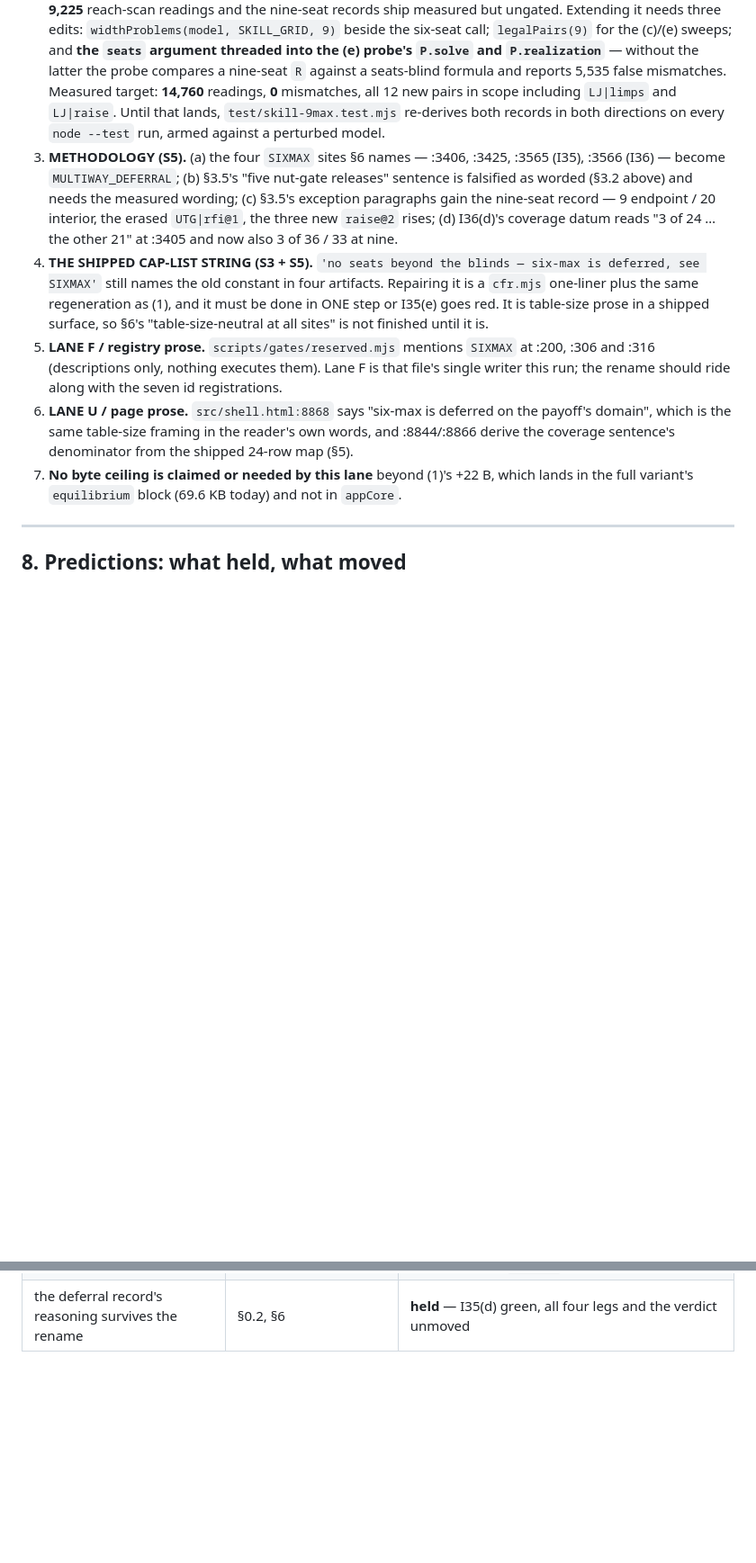
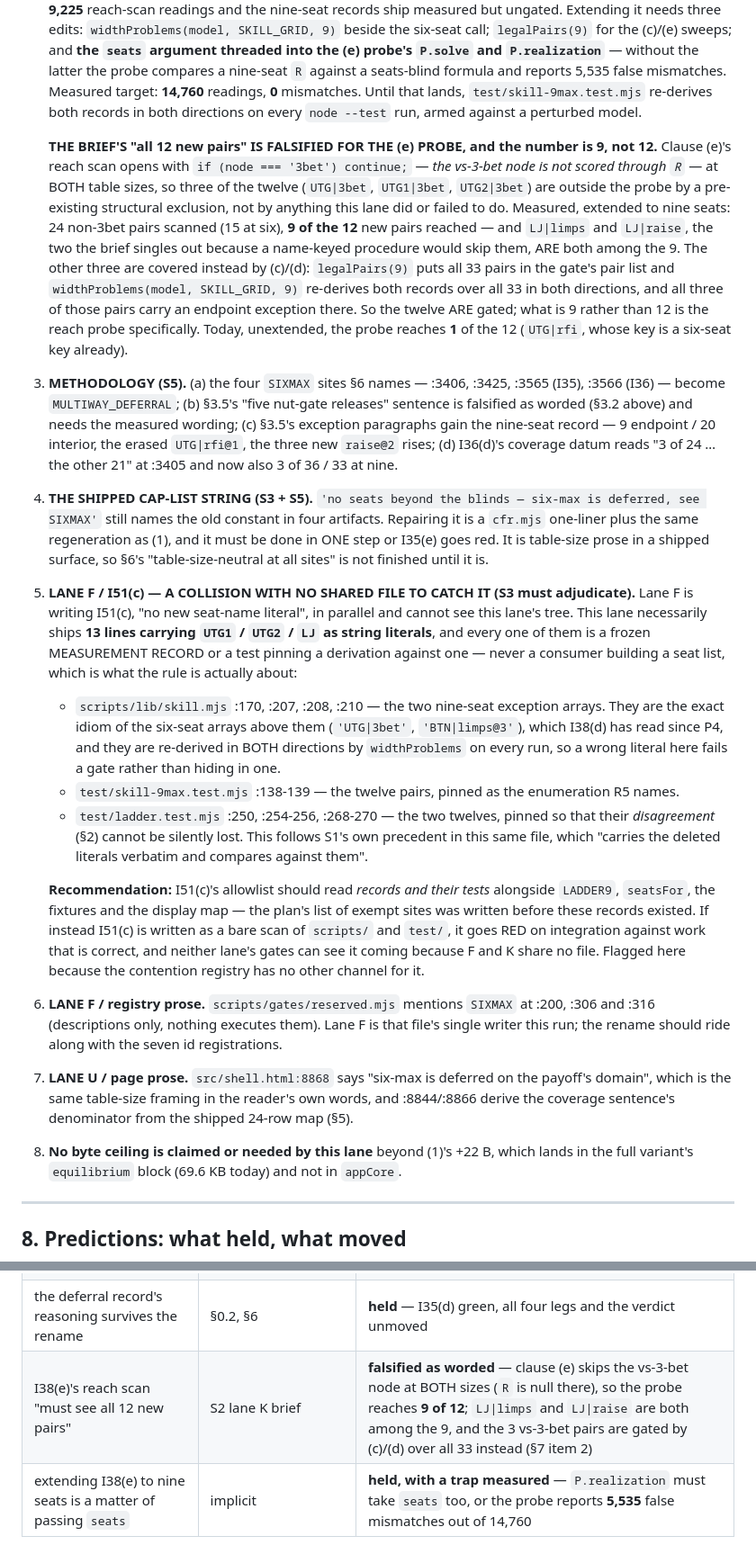
Before and after one commit to lkamicle-web/4-card-plo-, a Markdown page: docs/spikes/V4-skill.md, 2 parts joined by grey strips. Shown at 90% size. GitHub-like rendering; blank space fills up the shorter version.

Commit message:
v4 S2 lane K (3/3): the memo's two corrections after an independent re-measurement
RE-MEASURED EVERY NUMBER THIS LANE RETURNS, from positionDisabled and the shipped payload alone,
rather than trusting the record: 21/33 legal pairs, the two twelves and their exact 2-each-way
disagreement, 6 of 12 with an exception, coverageMap 24/3/21 and 36/3/33 with all 24 six-seat rows
byte-identical inside the nine-seat map, nestChain('rfi',6) = UTG,HJ,CO,BTN. All confirm.

TWO REPAIRS, both to docs/spikes/V4-skill.md:

1. THE BRIEF'S "I38(e) must see all 12 new pairs" IS FALSIFIED AS WORDED, and the memo had carried
   the brief's phrasing. Clause (e)'s reach probe opens `if (node === '3bet') continue;` at BOTH
   table sizes - the vs-3-bet node is not scored through `R` - so 3 of the 12 are outside the probe
   by a PRE-EXISTING structural exclusion. Measured, extended to nine: 14,760 readings, 0 mismatches,
   24 non-3bet pairs, 9 of the 12 reached, with LJ|limps and LJ|raise - the two a name-keyed
   procedure would skip - both among the 9. The 3 vs-3-bet pairs are gated by (c)/(d) over all 33
   instead, where each carries an endpoint exception. Unextended today the probe reaches 1 of 12.
   Recorded as a falsified prediction, not patched away.

2. I51(c) IS A CROSS-LANE COLLISION WITH NO SHARED FILE TO CATCH IT. Lane F writes "no new
   seat-name literal" in parallel and cannot see this tree; this lane necessarily ships 13 lines
   carrying UTG1/UTG2/LJ as literals (skill.mjs :170/:207/:208/:210, skill-9max :138-139,
   ladder.test :250/:254-256/:268-270). Every one is a frozen measurement record or a test pinning
   a derivation against one - never a consumer building a seat list - and the exception arrays are
   the exact idiom of the six-seat arrays I38(d) has read since P4, re-derived in both directions
   by widthProblems every run. Filed for S3 with the sites and a recommendation; F and K share no
   file, so the contention registry has no other channel for it.

verify exit 0, 701 tests 700 pass (the one documented expected-red: equilibrium generatorHash,
S3 clears it by regenerating), build --check 2/2 current.

```diff
--- a/docs/spikes/V4-skill.md
+++ b/docs/spikes/V4-skill.md
@@ -232,9 +232,21 @@ through". Pinned in `test/skill-9max.test.mjs`.
    call; `legalPairs(9)` for the (c)/(e) sweeps; and **the `seats` argument threaded into the (e)
    probe's `P.solve` and `P.realization`** — without the latter the probe compares a nine-seat `R`
    against a seats-blind formula and reports 5,535 false mismatches. Measured target: **14,760**
-   readings, **0** mismatches, all 12 new pairs in scope including `LJ|limps` and `LJ|raise`. Until
-   that lands, `test/skill-9max.test.mjs` re-derives both records in both directions on every
-   `node --test` run, armed against a perturbed model.
+   readings, **0** mismatches. Until that lands, `test/skill-9max.test.mjs` re-derives both records in
+   both directions on every `node --test` run, armed against a perturbed model.
+
+   **THE BRIEF'S "all 12 new pairs" IS FALSIFIED FOR THE (e) PROBE, and the number is 9, not 12.**
+   Clause (e)'s reach scan opens with `if (node === '3bet') continue;` — *the vs-3-bet node is not
+   scored through `R`* — at BOTH table sizes, so three of the twelve (`UTG|3bet`, `UTG1|3bet`,
+   `UTG2|3bet`) are outside the probe by a pre-existing structural exclusion, not by anything this
+   lane did or failed to do. Measured, extended to nine seats: 24 non-3bet pairs scanned (15 at six),
+   **9 of the 12** new pairs reached — and `LJ|limps` and `LJ|raise`, the two the brief singles out
+   because a name-keyed procedure would skip them, ARE both among the 9. The other three are covered
+   instead by (c)/(d): `legalPairs(9)` puts all 33 pairs in the gate's pair list and
+   `widthProblems(model, SKILL_GRID, 9)` re-derives both records over all 33 in both directions, and
+   all three of those pairs carry an endpoint exception there. So the twelve ARE gated; what is 9
+   rather than 12 is the reach probe specifically. Today, unextended, the probe reaches **1** of the
+   12 (`UTG|rfi`, whose key is a six-seat key already).
 3. **METHODOLOGY (S5).** (a) the four `SIXMAX` sites §6 names — :3406, :3425, :3565 (I35), :3566 (I36)
    — become `MULTIWAY_DEFERRAL`; (b) §3.5's "five nut-gate releases" sentence is falsified as worded
    (§3.2 above) and needs the measured wording; (c) §3.5's exception paragraphs gain the nine-seat
@@ -245,13 +257,33 @@ through". Pinned in `test/skill-9max.test.mjs`.
    SIXMAX'` still names the old constant in four artifacts. Repairing it is a `cfr.mjs` one-liner plus
    the same regeneration as (1), and it must be done in ONE step or I35(e) goes red. It is table-size
    prose in a shipped surface, so §6's "table-size-neutral at all sites" is not finished until it is.
-5. **LANE F / registry prose.** `scripts/gates/reserved.mjs` mentions `SIXMAX` at :200, :306 and :316
+5. **LANE F / I51(c) — A COLLISION WITH NO SHARED FILE TO CATCH IT (S3 must adjudicate).** Lane F is
+   writing I51(c), "no new seat-name literal", in parallel and cannot see this lane's tree. This lane
+   necessarily ships **13 lines carrying `UTG1` / `UTG2` / `LJ` as string literals**, and every one of
+   them is a frozen MEASUREMENT RECORD or a test pinning a derivation against one — never a consumer
+   building a seat list, which is what the rule is actually about:
+   - `scripts/lib/skill.mjs` :170, :207, :208, :210 — the two nine-seat exception arrays. They are the
+     exact idiom of the six-seat arrays above them (`'UTG|3bet'`, `'BTN|limps@3'`), which I38(d) has
+     read since P4, and they are re-derived in BOTH directions by `widthProblems` on every run, so a
+     wrong literal here fails a gate rather than hiding in one.
+   - `test/skill-9max.test.mjs` :138-139 — the twelve pairs, pinned as the enumeration R5 names.
+   - `test/ladder.test.mjs` :250, :254-256, :268-270 — the two twelves, pinned so that their
+     *disagreement* (§2) cannot be silently lost. This follows S1's own precedent in this same file,
+     which "carries the deleted literals verbatim and compares against them".
+
+   **Recommendation:** I51(c)'s allowlist should read *records and their tests* alongside `LADDER9`,
+   `seatsFor`, the fixtures and the display map — the plan's list of exempt sites was written before
+   these records existed. If instead I51(c) is written as a bare scan of `scripts/` and `test/`, it
+   goes RED on integration against work that is correct, and neither lane's gates can see it coming
+   because F and K share no file. Flagged here because the contention registry has no other channel
+   for it.
+6. **LANE F / registry prose.** `scripts/gates/reserved.mjs` mentions `SIXMAX` at :200, :306 and :316
    (descriptions only, nothing executes them). Lane F is that file's single writer this run; the
    rename should ride along with the seven id registrations.
-6. **LANE U / page prose.** `src/shell.html:8868` says "six-max is deferred on the payoff's domain",
+7. **LANE U / page prose.** `src/shell.html:8868` says "six-max is deferred on the payoff's domain",
    which is the same table-size framing in the reader's own words, and :8844/:8866 derive the coverage
    sentence's denominator from the shipped 24-row map (§5).
-7. **No byte ceiling is claimed or needed by this lane** beyond (1)'s +22 B, which lands in the full
+8. **No byte ceiling is claimed or needed by this lane** beyond (1)'s +22 B, which lands in the full
    variant's `equilibrium` block (69.6 KB today) and not in `appCore`.
 
 ---
@@ -267,3 +299,5 @@ through". Pinned in `test/skill-9max.test.mjs`.
 | the nine-seat interior rises are the nut gate | METHODOLOGY §3.5, carried over | **falsified** — 4 of 11 cross the threshold at nine, 2 of 5 at six, 0 of 35 crossing cells were `gated` |
 | every exception is a property of the seat, so the six-seat entries carry over | implicit in "the ladder is inert at the shared seats" | **falsified in both directions** — the post-pass ERASES `UTG\|rfi@1` at its nine-seat position and CREATES three `raise@2` rises at shared seats |
 | the deferral record's reasoning survives the rename | §0.2, §6 | **held** — I35(d) green, all four legs and the verdict unmoved |
+| I38(e)'s reach scan "must see all 12 new pairs" | S2 lane K brief | **falsified as worded** — clause (e) skips the vs-3-bet node at BOTH sizes (`R` is null there), so the probe reaches **9 of 12**; `LJ\|limps` and `LJ\|raise` are both among the 9, and the 3 vs-3-bet pairs are gated by (c)/(d) over all 33 instead (§7 item 2) |
+| extending I38(e) to nine seats is a matter of passing `seats` | implicit | **held, with a trap measured** — `P.realization` must take `seats` too, or the probe reports **5,535** false mismatches out of 14,760 |
```
